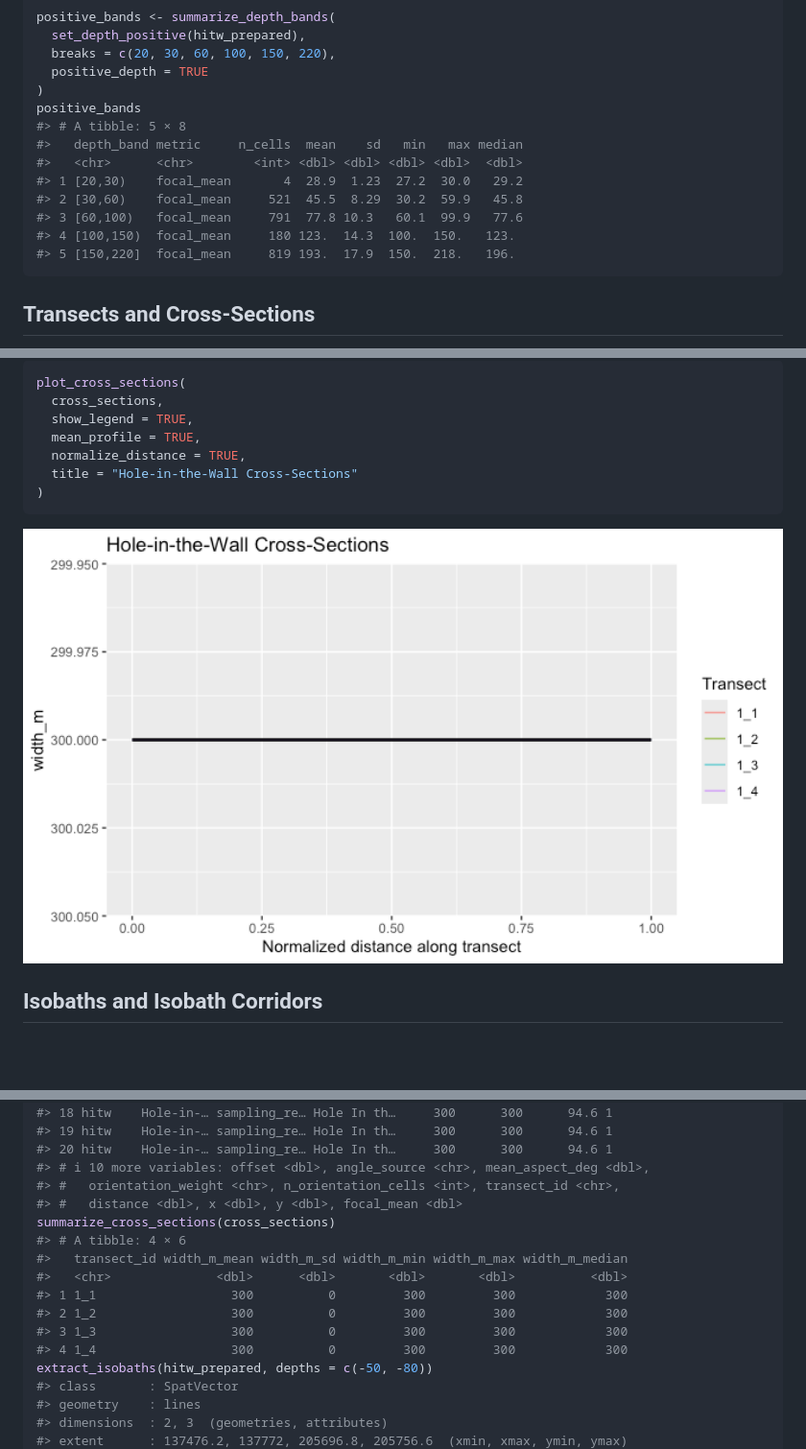
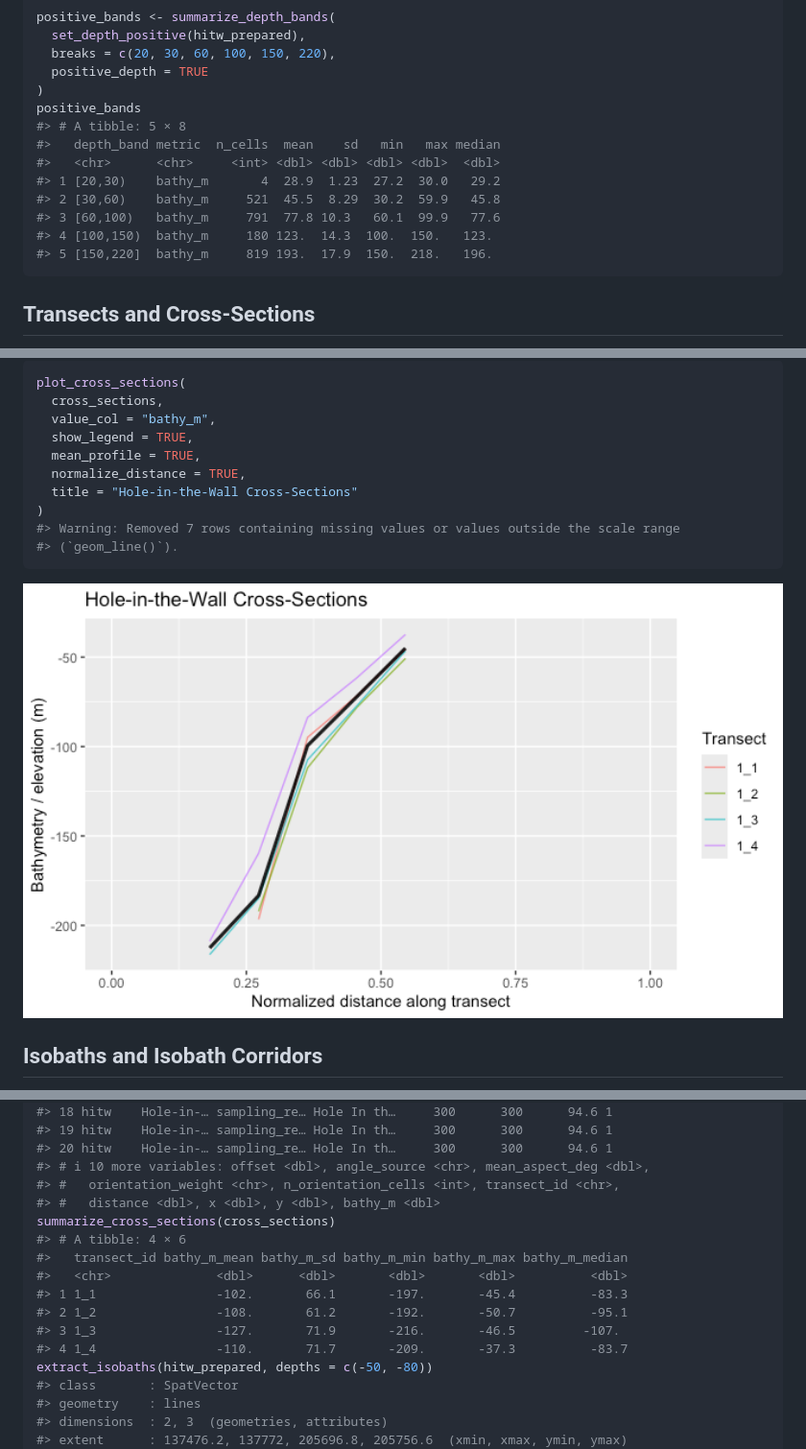
Before and after one commit to el-cordero/blueterra, a Markdown page: README.md, 3 parts joined by grey strips. Shown at 96% size. Rendered like a GitHub page; pictures changed too: man/figures/README-plot-cross-sections-1.png; folded sections open; blank space fills up the shorter version.

````diff
--- a/README.md
+++ b/README.md
@@ -525,13 +525,13 @@ positive_bands <- summarize_depth_bands(
 )
 positive_bands
 #> # A tibble: 5 × 8
-#>   depth_band metric     n_cells  mean    sd   min   max median
-#>   <chr>      <chr>        <int> <dbl> <dbl> <dbl> <dbl>  <dbl>
-#> 1 [20,30)    focal_mean       4  28.9  1.23  27.2  30.0   29.2
-#> 2 [30,60)    focal_mean     521  45.5  8.29  30.2  59.9   45.8
-#> 3 [60,100)   focal_mean     791  77.8 10.3   60.1  99.9   77.6
-#> 4 [100,150)  focal_mean     180 123.  14.3  100.  150.   123.
-#> 5 [150,220]  focal_mean     819 193.  17.9  150.  218.   196.
+#>   depth_band metric  n_cells  mean    sd   min   max median
+#>   <chr>      <chr>     <int> <dbl> <dbl> <dbl> <dbl>  <dbl>
+#> 1 [20,30)    bathy_m       4  28.9  1.23  27.2  30.0   29.2
+#> 2 [30,60)    bathy_m     521  45.5  8.29  30.2  59.9   45.8
+#> 3 [60,100)   bathy_m     791  77.8 10.3   60.1  99.9   77.6
+#> 4 [100,150)  bathy_m     180 123.  14.3  100.  150.   123.
+#> 5 [150,220]  bathy_m     819 193.  17.9  150.  218.   196.
 ```
 
 ## Transects and Cross-Sections
@@ -610,11 +610,14 @@ plot_transects(
 ``` r
 plot_cross_sections(
   cross_sections,
+  value_col = "bathy_m",
   show_legend = TRUE,
   mean_profile = TRUE,
   normalize_distance = TRUE,
   title = "Hole-in-the-Wall Cross-Sections"
 )
+#> Warning: Removed 7 rows containing missing values or values outside the scale range
+#> (`geom_line()`).
 ```
 
 <img src="man/figures/README-plot-cross-sections-1.png" alt="Bathymetric cross-section profiles with depth increasing downward." width="100%" />
@@ -1613,15 +1637,15 @@ extract_cross_sections(hitw_transects, hitw_prepared, n = 5)
 #> 20 hitw    Hole-in-… sampling_re… Hole In th…     300      300      94.6 1
 #> # ℹ 10 more variables: offset <dbl>, angle_source <chr>, mean_aspect_deg <dbl>,
 #> #   orientation_weight <chr>, n_orientation_cells <int>, transect_id <chr>,
-#> #   distance <dbl>, x <dbl>, y <dbl>, focal_mean <dbl>
+#> #   distance <dbl>, x <dbl>, y <dbl>, bathy_m <dbl>
 summarize_cross_sections(cross_sections)
 #> # A tibble: 4 × 6
-#>   transect_id width_m_mean width_m_sd width_m_min width_m_max width_m_median
+#>   transect_id bathy_m_mean bathy_m_sd bathy_m_min bathy_m_max bathy_m_median
 #>   <chr>              <dbl>      <dbl>       <dbl>       <dbl>          <dbl>
-#> 1 1_1                  300          0         300         300            300
-#> 2 1_2                  300          0         300         300            300
-#> 3 1_3                  300          0         300         300            300
-#> 4 1_4                  300          0         300         300            300
+#> 1 1_1                -102.       66.1       -197.       -45.4          -83.3
+#> 2 1_2                -108.       61.2       -192.       -50.7          -95.1
+#> 3 1_3                -127.       71.9       -216.       -46.5         -107.
+#> 4 1_4                -110.       71.7       -209.       -37.3          -83.7
 extract_isobaths(hitw_prepared, depths = c(-50, -80))
 #> class       : SpatVector
 #> geometry    : lines
````
Also changed, not shown: other parts of README.md (+36 -15 lines), man/figures/README-plotting-depth-profile-1.png, man/figures/README-plotting-slope-profile-1.png (added), 10 other files.
